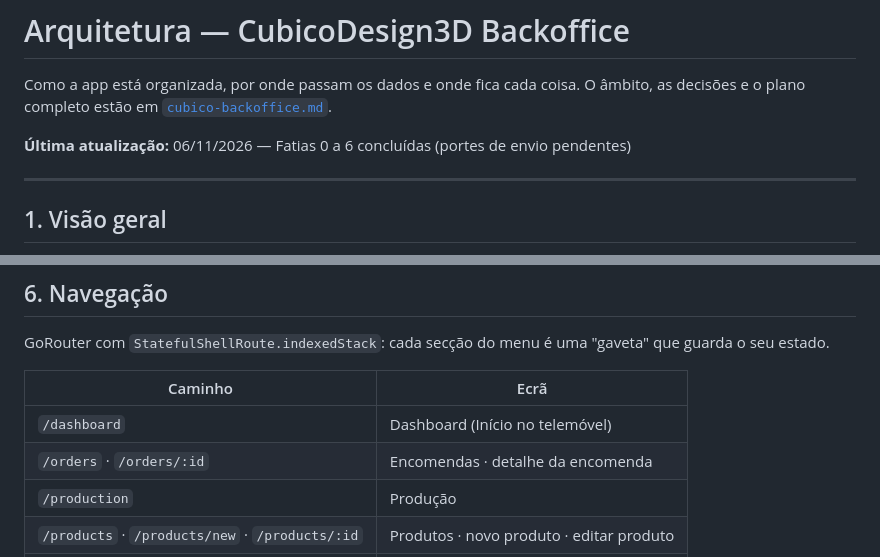
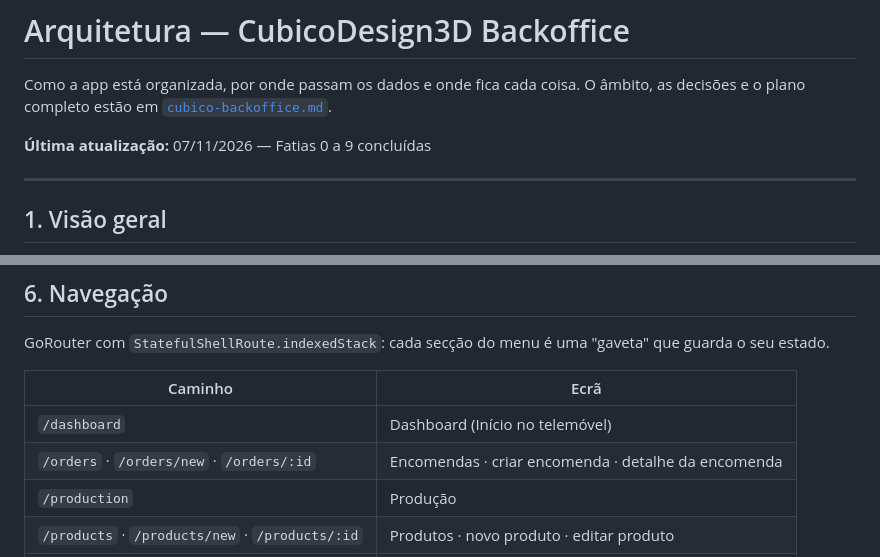
Before and after one commit to rsflecha/cubico_backoffice, a Markdown page: docs/architecture.md, 2 parts joined by grey strips. Drawn GitHub-style.

```diff
--- a/docs/architecture.md
+++ b/docs/architecture.md
@@ -3,7 +3,7 @@
 Como a app está organizada, por onde passam os dados e onde fica cada coisa.
 O âmbito, as decisões e o plano completo estão em [`cubico-backoffice.md`](cubico-backoffice.md).
 
-**Última atualização:** 06/11/2026 — Fatias 0 a 6 concluídas (portes de envio pendentes)
+**Última atualização:** 07/11/2026 — Fatias 0 a 9 concluídas
 
 ---
 
@@ -108,7 +120,7 @@ GoRouter com `StatefulShellRoute.indexedStack`: cada secção do menu é uma "ga
 | Caminho | Ecrã |
 |---|---|
 | `/dashboard` | Dashboard (Início no telemóvel) |
-| `/orders` · `/orders/:id` | Encomendas · detalhe da encomenda |
+| `/orders` · `/orders/new` · `/orders/:id` | Encomendas · criar encomenda · detalhe da encomenda |
 | `/production` | Produção |
 | `/products` · `/products/new` · `/products/:id` | Produtos · novo produto · editar produto |
 | `/customers` | Clientes |
```
Also changed, not shown: other parts of docs/architecture.md (+26 -13 lines), README.md (+17 -2 lines), docs/cubico-backoffice.md (+5 -4 lines).
